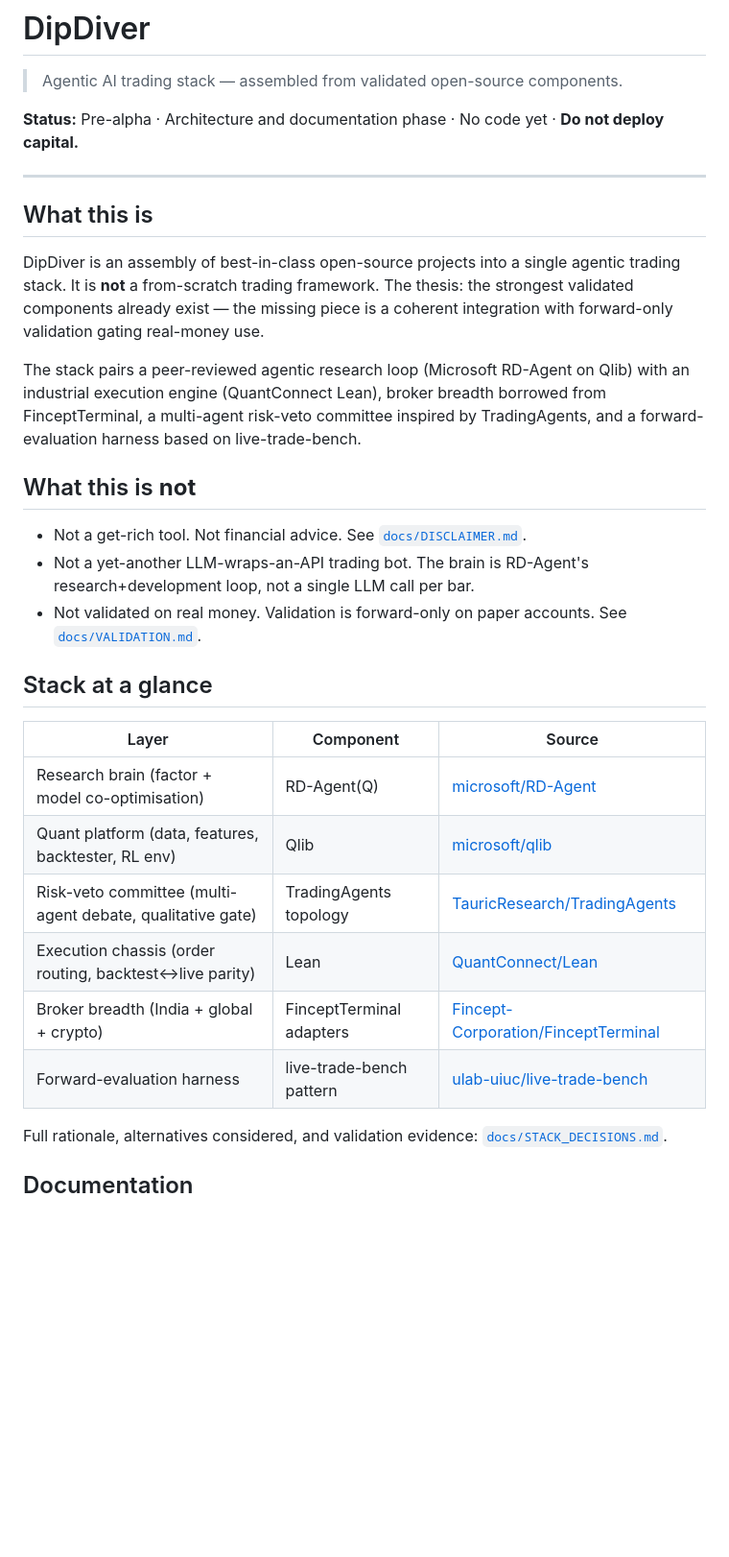
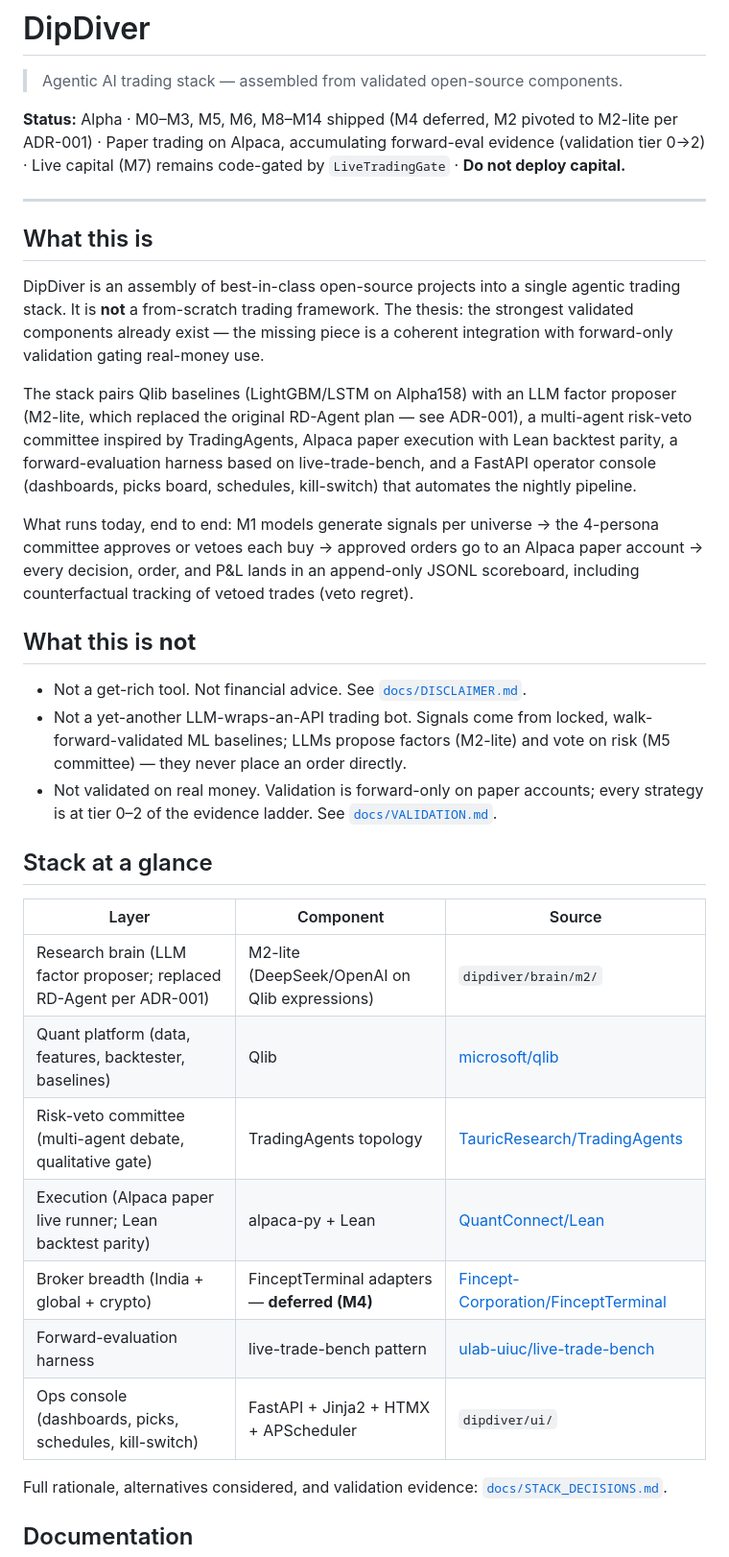
Before and after one commit to thedumbstuff/DipDiver, a Markdown page: README.md, the part around one of its changes. Shown at 96% size. Drawn GitHub-style; blank space fills up the shorter version.

Commit message:
feat: updated the readme

```diff
--- a/README.md
+++ b/README.md
@@ -2,7 +2,7 @@
 
 > Agentic AI trading stack — assembled from validated open-source components.
 
-**Status:** Pre-alpha · Architecture and documentation phase · No code yet · **Do not deploy capital.**
+**Status:** Alpha · M0–M3, M5, M6, M8–M14 shipped (M4 deferred, M2 pivoted to M2-lite per ADR-001) · Paper trading on Alpaca, accumulating forward-eval evidence (validation tier 0→2) · Live capital (M7) remains code-gated by `LiveTradingGate` · **Do not deploy capital.**
 
 ---
 
@@ -10,24 +10,27 @@
 
 DipDiver is an assembly of best-in-class open-source projects into a single agentic trading stack. It is **not** a from-scratch trading framework. The thesis: the strongest validated components already exist — the missing piece is a coherent integration with forward-only validation gating real-money use.
 
-The stack pairs a peer-reviewed agentic research loop (Microsoft RD-Agent on Qlib) with an industrial execution engine (QuantConnect Lean), broker breadth borrowed from FinceptTerminal, a multi-agent risk-veto committee inspired by TradingAgents, and a forward-evaluation harness based on live-trade-bench.
+The stack pairs Qlib baselines (LightGBM/LSTM on Alpha158) with an LLM factor proposer (M2-lite, which replaced the original RD-Agent plan — see ADR-001), a multi-agent risk-veto committee inspired by TradingAgents, Alpaca paper execution with Lean backtest parity, a forward-evaluation harness based on live-trade-bench, and a FastAPI operator console (dashboards, picks board, schedules, kill-switch) that automates the nightly pipeline.
+
+What runs today, end to end: M1 models generate signals per universe → the 4-persona committee approves or vetoes each buy → approved orders go to an Alpaca paper account → every decision, order, and P&L lands in an append-only JSONL scoreboard, including counterfactual tracking of vetoed trades (veto regret).
 
 ## What this is **not**
 
 - Not a get-rich tool. Not financial advice. See [`docs/DISCLAIMER.md`](docs/DISCLAIMER.md).
-- Not a yet-another LLM-wraps-an-API trading bot. The brain is RD-Agent's research+development loop, not a single LLM call per bar.
-- Not validated on real money. Validation is forward-only on paper accounts. See [`docs/VALIDATION.md`](docs/VALIDATION.md).
+- Not a yet-another LLM-wraps-an-API trading bot. Signals come from locked, walk-forward-validated ML baselines; LLMs propose factors (M2-lite) and vote on risk (M5 committee) — they never place an order directly.
+- Not validated on real money. Validation is forward-only on paper accounts; every strategy is at tier 0–2 of the evidence ladder. See [`docs/VALIDATION.md`](docs/VALIDATION.md).
 
 ## Stack at a glance
 
 | Layer | Component | Source |
 |---|---|---|
-| Research brain (factor + model co-optimisation) | RD-Agent(Q) | [microsoft/RD-Agent](https://github.com/microsoft/RD-Agent) |
-| Quant platform (data, features, backtester, RL env) | Qlib | [microsoft/qlib](https://github.com/microsoft/qlib) |
+| Research brain (LLM factor proposer; replaced RD-Agent per ADR-001) | M2-lite (DeepSeek/OpenAI on Qlib expressions) | `dipdiver/brain/m2/` |
+| Quant platform (data, features, backtester, baselines) | Qlib | [microsoft/qlib](https://github.com/microsoft/qlib) |
 | Risk-veto committee (multi-agent debate, qualitative gate) | TradingAgents topology | [TauricResearch/TradingAgents](https://github.com/TauricResearch/TradingAgents) |
-| Execution chassis (order routing, backtest↔live parity) | Lean | [QuantConnect/Lean](https://github.com/QuantConnect/Lean) |
-| Broker breadth (India + global + crypto) | FinceptTerminal adapters | [Fincept-Corporation/FinceptTerminal](https://github.com/Fincept-Corporation/FinceptTerminal) |
+| Execution (Alpaca paper live runner; Lean backtest parity) | alpaca-py + Lean | [QuantConnect/Lean](https://github.com/QuantConnect/Lean) |
+| Broker breadth (India + global + crypto) | FinceptTerminal adapters — **deferred (M4)** | [Fincept-Corporation/FinceptTerminal](https://github.com/Fincept-Corporation/FinceptTerminal) |
 | Forward-evaluation harness | live-trade-bench pattern | [ulab-uiuc/live-trade-bench](https://github.com/ulab-uiuc/live-trade-bench) |
+| Ops console (dashboards, picks, schedules, kill-switch) | FastAPI + Jinja2 + HTMX + APScheduler | `dipdiver/ui/` |
 
 Full rationale, alternatives considered, and validation evidence: [`docs/STACK_DECISIONS.md`](docs/STACK_DECISIONS.md).
 
```
Also changed, not shown: other parts of README.md (+13 -4 lines).
